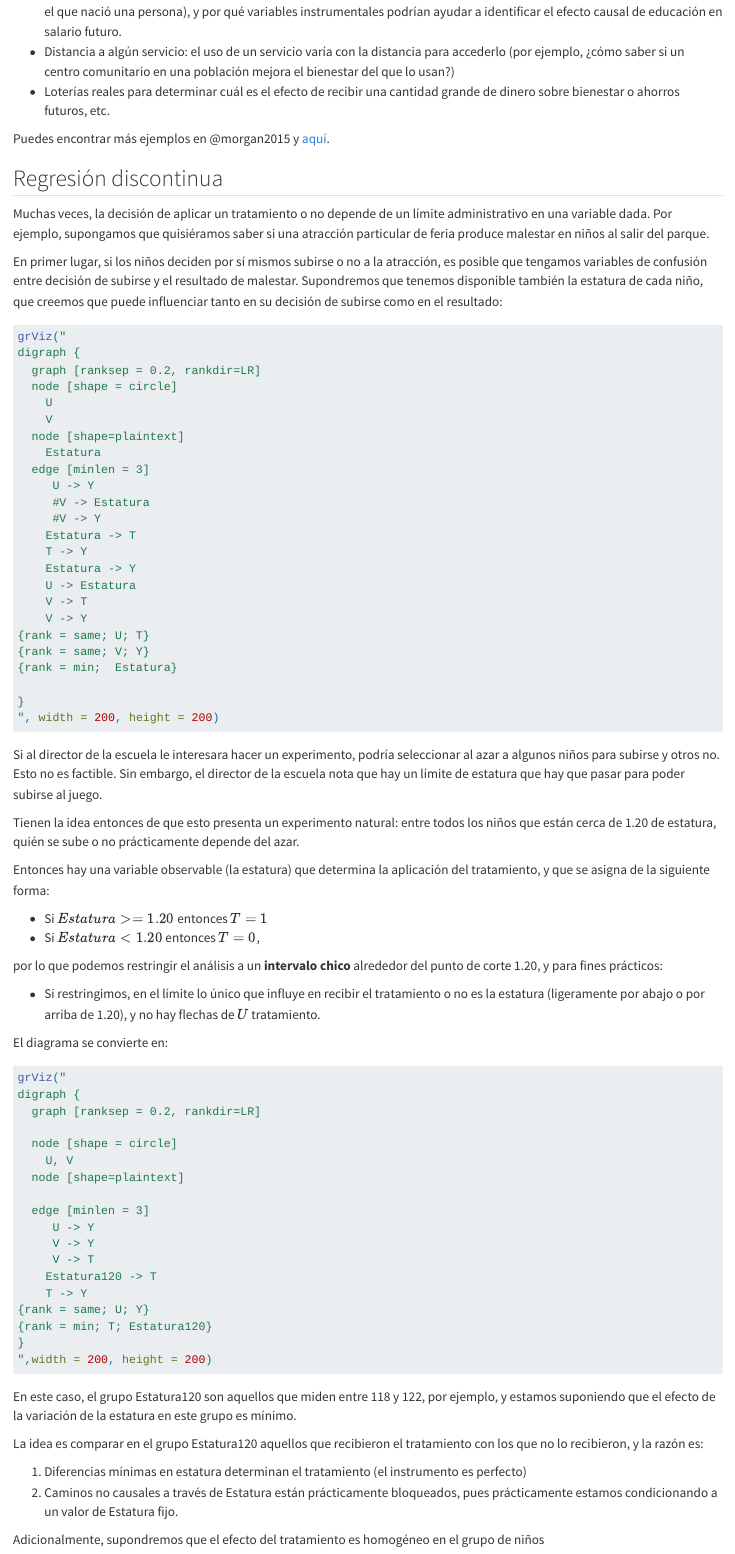
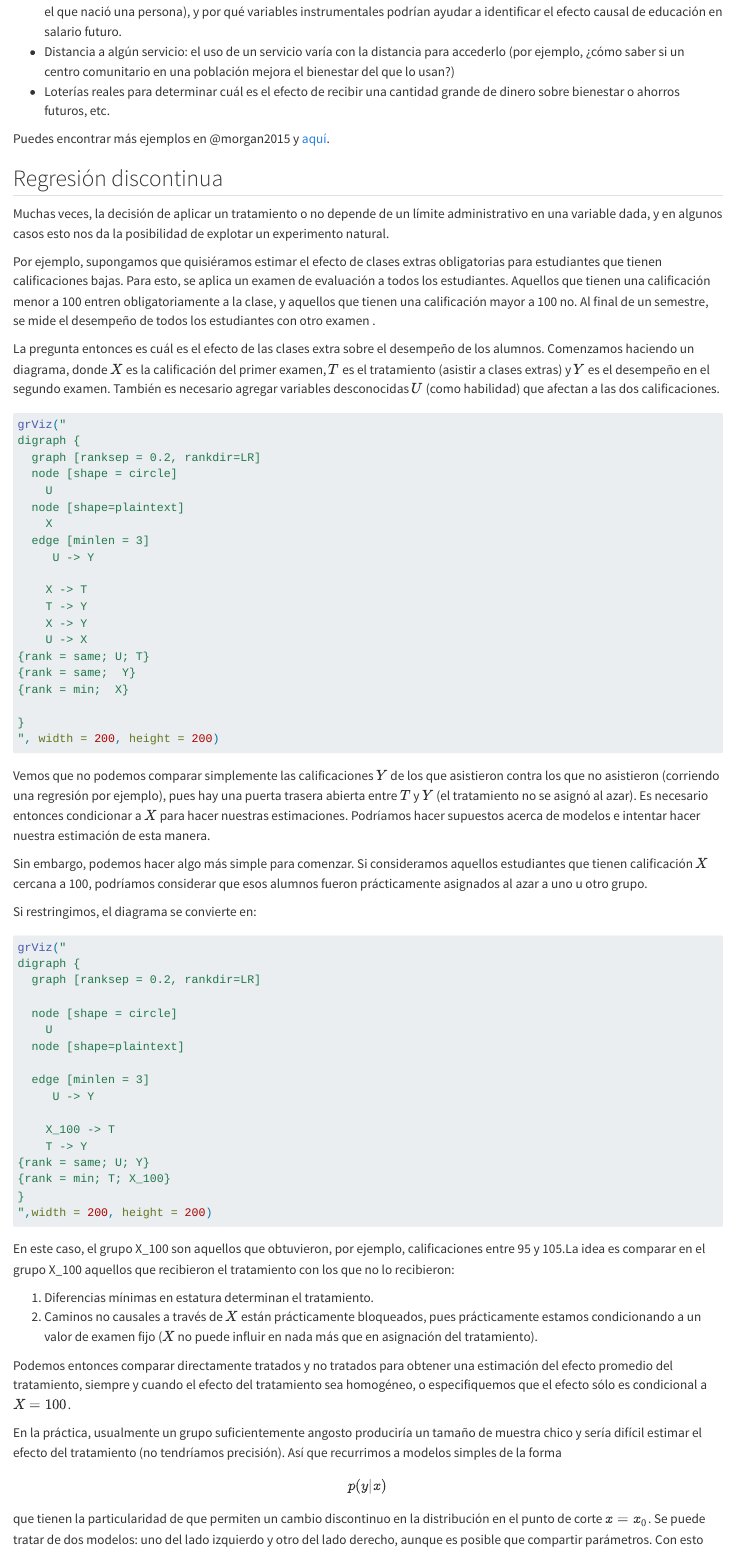
Before and after one commit to felipegonzalez/metodos-analiticos-mcd-2025, a Quarto document (notas/13-exp-naturales.qmd): the page in a window 1100 px wide, from 4930 px down. Rendered offline with R 4.5, knitr and Pandoc in place of Quarto, with nearby package versions; the code chunks are not run, so their results and figures are left out.

Commit message:
Mejorar sección de RDD

````diff
--- a/notas/13-exp-naturales.qmd
+++ b/notas/13-exp-naturales.qmd
@@ -307,14 +308,21 @@ Puedes encontrar más ejemplos en @morgan2015 y [aquí](https://mixtape.scunning
 ## Regresión discontinua
 
 Muchas veces, la decisión de aplicar un tratamiento o no depende de un
-límite administrativo en una variable dada. Por ejemplo, supongamos que
-quisiéramos saber si una atracción particular de feria produce malestar
-en niños al salir del parque.
+límite administrativo en una variable dada, y en algunos casos esto nos
+da la posibilidad de explotar un experimento natural.
 
-En primer lugar, si los niños deciden por sí mismos subirse o no a la atracción,
-es posible que tengamos variables de confusión entre decisión de subirse y el resultado
-de malestar. Supondremos que tenemos disponible también la estatura de cada niño,
-que creemos que puede influenciar tanto en su decisión de subirse como en el resultado:
+Por ejemplo, supongamos que
+quisiéramos estimar el efecto de clases extras obligatorias para estudiantes
+que tienen calificaciones bajas. Para esto, se aplica un examen de evaluación
+a todos los estudiantes. Aquellos que tienen una calificación menor a 100 entren obligatoriamente
+a la clase, y aquellos que tienen una calificación mayor a 100 no. Al final de un semestre,
+se mide el desempeño de todos los estudiantes con otro examen .
+
+La pregunta entonces es cuál es el efecto de las clases extra sobre el desempeño de los alumnos.
+Comenzamos haciendo un diagrama, donde $X$ es la calificación del primer examen, $T$ es el tratamiento (asistir a clases extras) y $Y$ es el desempeño en el segundo examen. También es necesario agregar
+variables desconocidas $U$ (como habilidad) que afectan a las dos calificaciones.
+
+
 
 ```{r}
 #| code-fold: true
@@ -323,52 +331,35 @@ digraph {
   graph [ranksep = 0.2, rankdir=LR]
   node [shape = circle]
     U
-    V
   node [shape=plaintext]
-    Estatura
+    X
   edge [minlen = 3]
      U -> Y
-     #V -> Estatura
-     #V -> Y
-    Estatura -> T
+
+    X -> T
     T -> Y
-    Estatura -> Y
-    U -> Estatura
-    V -> T
-    V -> Y
+    X -> Y
+    U -> X
 {rank = same; U; T}
-{rank = same; V; Y}
-{rank = min;  Estatura}
+{rank = same;  Y}
+{rank = min;  X}
 
 }
 ", width = 200, height = 200)
 
 ```
+Vemos que no podemos comparar simplemente las calificaciones $Y$ de los que asistieron
+contra los que no asistieron (corriendo una regresión por ejemplo), pues hay una puerta
+trasera abierta entre $T$ y $Y$ (el tratamiento no se asignó al azar).
+Es necesario entonces condicionar a $X$ para hacer nuestras estimaciones.
+Podríamos hacer supuestos acerca de modelos e intentar hacer nuestra estimación de esta
+manera.
 
-Si al director de la escuela le interesara hacer un experimento, podría
-seleccionar al azar a algunos niños para subirse y otros no. Esto no es factible.
-Sin embargo,
-el director de la escuela nota que hay un límite de estatura que hay que pasar
-para poder subirse al juego.
+Sin embargo, podemos hacer algo más simple para comenzar. Si consideramos aquellos
+estudiantes que tienen calificación $X$ cercana a 100, podríamos considerar que esos
+alumnos fueron prácticamente asignados al azar a uno u otro grupo.
 
-Tienen la idea entonces de que esto presenta un experimento natural: entre
-todos los niños que están cerca de 1.20 de estatura, quién se sube o no
-prácticamente depende del azar.
-
-
-Entonces hay una variable observable (la estatura)
-que determina la aplicación del tratamiento, y que se asigna de la siguiente forma:
-
-- Si $Estatura >= 1.20$ entonces $T=1$
-- Si $Estatura < 1.20$ entonces $T=0$,
-
-por lo que podemos restringir el análisis a un **intervalo chico** alrededor del
-punto de corte 1.20, y para fines prácticos:
-
-- Si restringimos, en el límite lo único que influye en recibir el tratamiento o no es la
-estatura (ligeramente por abajo o por arriba de 1.20), y no hay flechas de $U$ tratamiento.
-
-El diagrama se convierte en:
+Si restringimos, el diagrama se convierte en:
 
 
 ```{r}
@@ -378,31 +369,30 @@ digraph {
   graph [ranksep = 0.2, rankdir=LR]
 
   node [shape = circle]
-    U, V
+    U
   node [shape=plaintext]
 
   edge [minlen = 3]
      U -> Y
-     V -> Y
-     V -> T
-    Estatura120 -> T
+
+    X_100 -> T
     T -> Y
 {rank = same; U; Y}
-{rank = min; T; Estatura120}
+{rank = min; T; X_100}
 }
 ",width = 200, height = 200)
 
 ```
 
-En este caso, el grupo Estatura120 son aquellos que miden entre
-118 y 122, por ejemplo, y estamos suponiendo que el efecto de la variación
-de la estatura en este grupo es mínimo.
+En este caso, el grupo X_100 son aquellos que obtuvieron, por ejemplo, calificaciones
+entre 95 y 105.La idea es comparar en el grupo X_100 aquellos que recibieron el tratamiento
+con los que no lo recibieron:
 
-La idea es comparar en el grupo Estatura120 aquellos que recibieron el tratamiento
-con los que no lo recibieron, y la razón es:
+1. Diferencias mínimas en estatura determinan el tratamiento.
+2. Caminos no causales a través de $X$ están
+prácticamente bloqueados, pues prácticamente estamos condicionando a un valor de examen fijo
+($X$ no puede influir en nada más que en asignación del tratamiento).
 
-1. Diferencias mínimas en estatura determinan el tratamiento (el instrumento es perfecto)
-2. Caminos no causales a través de Estatura están
-prácticamente bloqueados, pues prácticamente estamos condicionando a un valor de Estatura fijo.
-
-Adicionalmente, supondremos que el efecto del tratamiento es homogéneo en el grupo de niños
+Podemos entonces comparar directamente tratados y no tratados para obtener una estimación
+del efecto promedio del tratamiento, siempre y cuando el efecto del tratamiento sea homogéneo,
+o especifiquemos que el efecto sólo es condicional a $X=100$.
````
Also changed, not shown: notas/13-exp-naturales.qmd (20 more changed lines).
